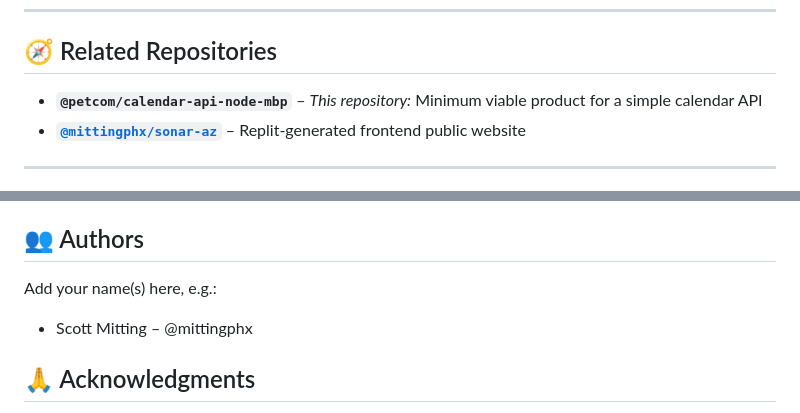
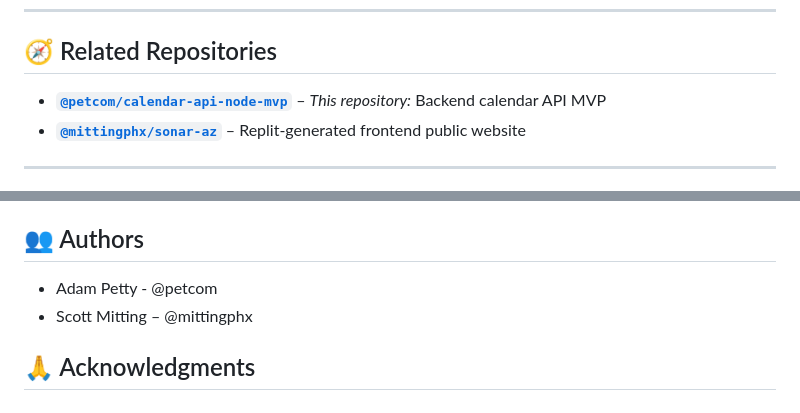
Before and after one commit to petcom/calendar-api-node-mvp, a Markdown page: README.md, 2 parts joined by grey strips. Drawn GitHub-style.

```diff
--- a/README.md
+++ b/README.md
@@ -6,7 +10,7 @@ A **Node.js-based Calendar API** integrated with **Ghost CMS**, featuring a simp
 
 ## 🧭 Related Repositories
 
-- **`@petcom/calendar-api-node-mbp`** – *This repository:* Minimum viable product for a simple calendar API
+- **[`@petcom/calendar-api-node-mvp`](https://github.com/petcom/calendar-api-node-mvp)** – *This repository:* Backend calendar API MVP
 - **[`@mittingphx/sonar-az`](https://github.com/mittingphx/sonar-az)** – Replit-generated frontend public website
 
 ---
@@ -206,7 +180,7 @@ This project is not currently released for anyuse.  It is a private project unde
 
 ## 👥 Authors
 
-Add your name(s) here, e.g.:
+- Adam Petty - @petcom
 - Scott Mitting – @mittingphx
 
 ## 🙏 Acknowledgments
```
Also changed, not shown: other parts of README.md (+22 -48 lines).
